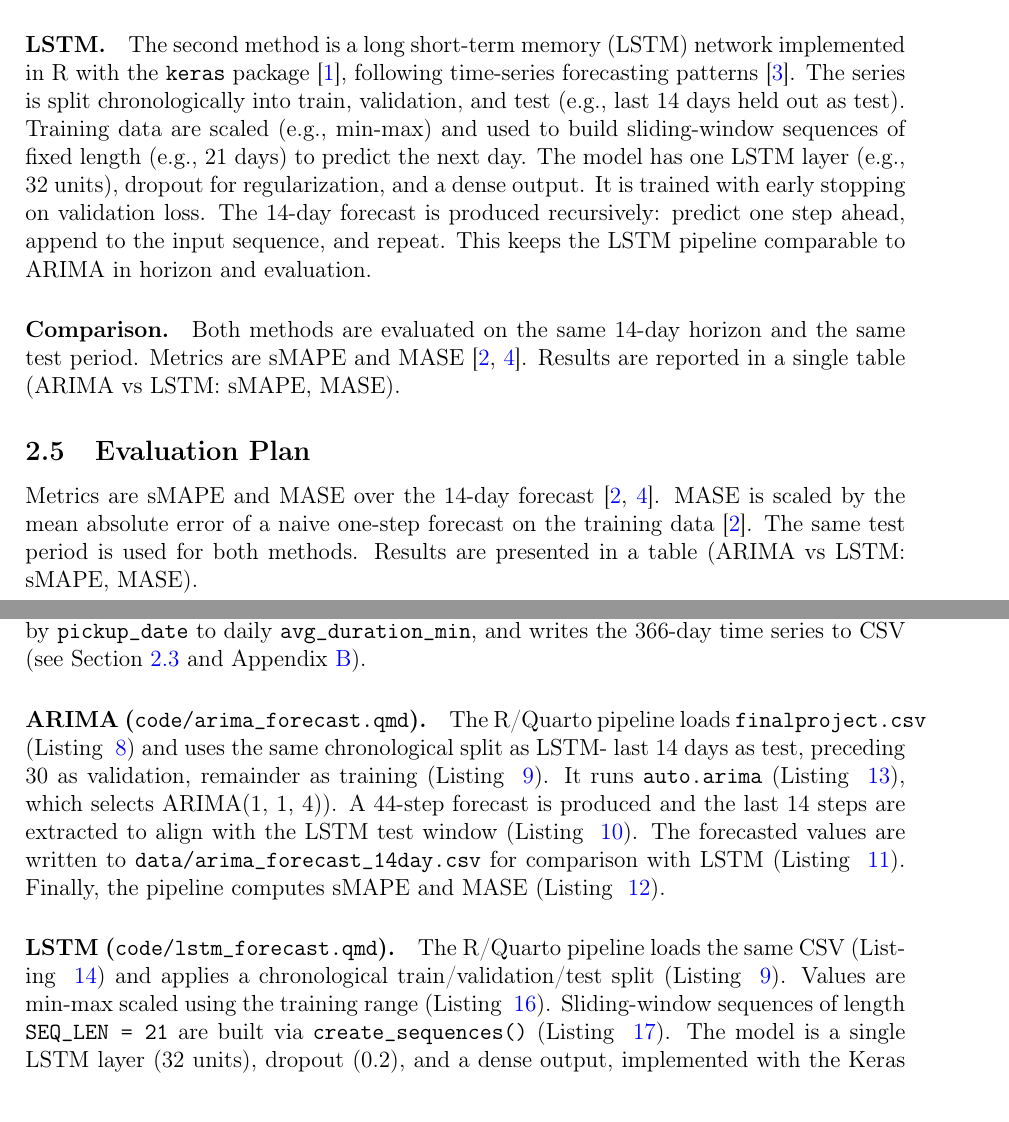
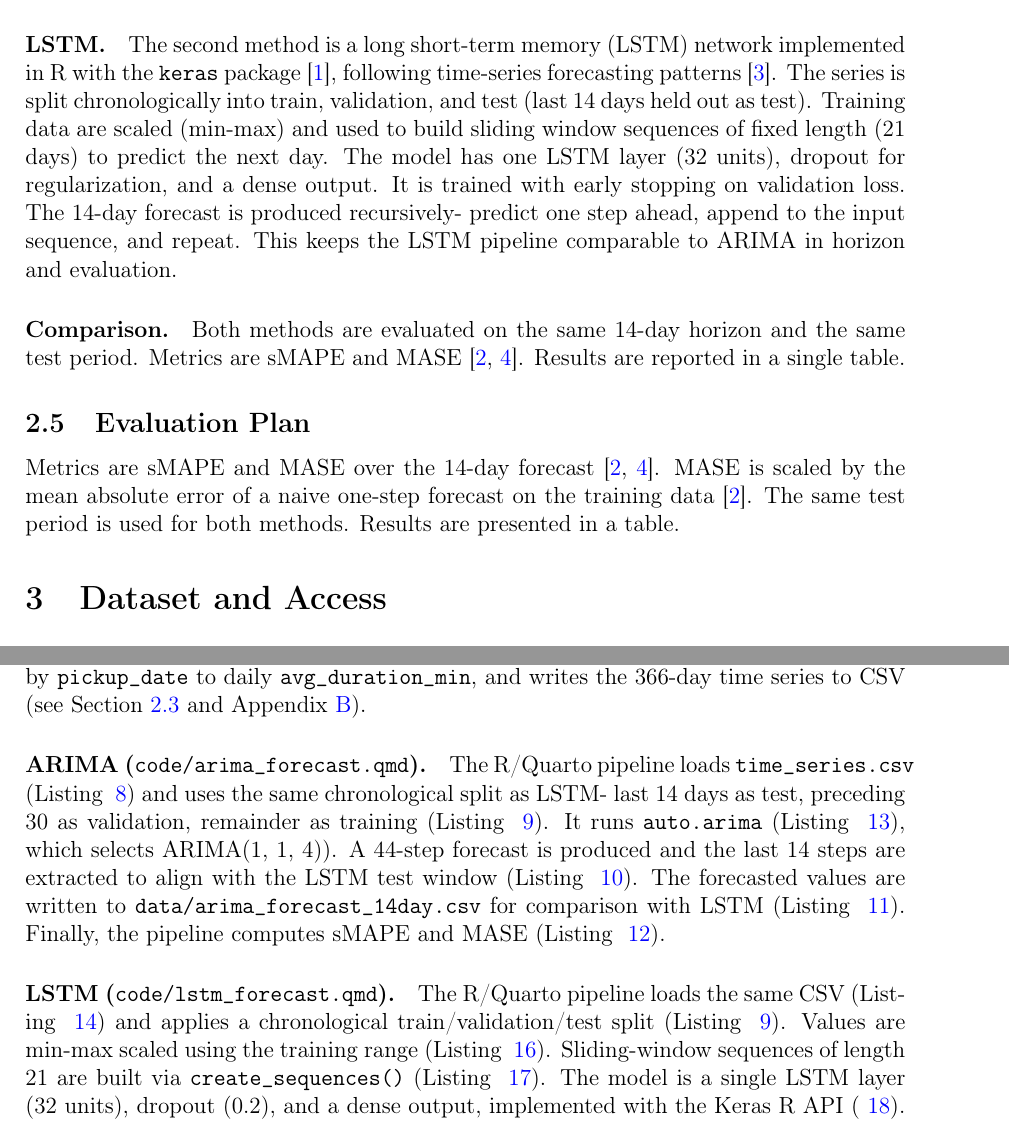
Before and after one commit to farooq-teqniqly/uwf-idc6940-capstone, a LaTeX problem sheet (docs/hw4-5/week4_5_report.tex): two parts of pages 4 and 5 of 14, joined at a grey line, cut so that both start at the same text. Compiled offline with pdfLaTeX.

Commit message:
Updates from Overleaf

```diff
--- a/docs/hw4-5/week4_5_report.tex
+++ b/docs/hw4-5/week4_5_report.tex
@@ -78,14 +78,14 @@ The following preprocessing is common to both modeling methods and produces the
 The first forecasting method is an ARIMA model fitted to the time-series. The ARIMA model is created using the \texttt{auto.arima} function in R. This function combines stationarity testing (Augmented Dickey--Fuller test) and chooses the best model based on AIC and BIC \cite{forecast_auto_arima}. The code is shown in listing ~\ref{lst:arima_model}.
 
 \paragraph{LSTM.}
-The second method is a long short-term memory (LSTM) network implemented in R with the \texttt{keras} package \cite{keras_r}, following time-series forecasting patterns \cite{keras_timeseries}. The series is split chronologically into train, validation, and test (e.g., last 14 days held out as test). Training data are scaled (e.g., min-max) and used to build sliding-window sequences of fixed length (e.g., 21 days) to predict the next day. The model has one LSTM layer (e.g., 32 units), dropout for regularization, and a dense output. It is trained with early stopping on validation loss. The 14-day forecast is produced recursively: predict one step ahead, append to the input sequence, and repeat. This keeps the LSTM pipeline comparable to ARIMA in horizon and evaluation.
+The second method is a long short-term memory (LSTM) network implemented in R with the \texttt{keras} package \cite{keras_r}, following time-series forecasting patterns \cite{keras_timeseries}. The series is split chronologically into train, validation, and test (last 14 days held out as test). Training data are scaled (min-max) and used to build sliding window sequences of fixed length (21 days) to predict the next day. The model has one LSTM layer (32 units), dropout for regularization, and a dense output. It is trained with early stopping on validation loss. The 14-day forecast is produced recursively- predict one step ahead, append to the input sequence, and repeat. This keeps the LSTM pipeline comparable to ARIMA in horizon and evaluation.
 
 \paragraph{Comparison.}
-Both methods are evaluated on the same 14-day horizon and the same test period. Metrics are sMAPE and MASE \cite{hyndman2006,prabhat2024}. Results are reported in a single table (ARIMA vs LSTM: sMAPE, MASE).
+Both methods are evaluated on the same 14-day horizon and the same test period. Metrics are sMAPE and MASE \cite{hyndman2006,prabhat2024}. Results are reported in a single table.
 
 \subsection{Evaluation Plan}
 
-Metrics are sMAPE and MASE over the 14-day forecast \cite{hyndman2006,prabhat2024}. MASE is scaled by the mean absolute error of a naive one-step forecast on the training data \cite{hyndman2006}. The same test period is used for both methods. Results are presented in a table (ARIMA vs LSTM: sMAPE, MASE).
+Metrics are sMAPE and MASE over the 14-day forecast \cite{hyndman2006,prabhat2024}. MASE is scaled by the mean absolute error of a naive one-step forecast on the training data \cite{hyndman2006}. The same test period is used for both methods. Results are presented in a table.
 
 %=============================================================================
 \section{Dataset and Access}
@@ -124,9 +124,9 @@ The dataset is loaded in R via \texttt{read.csv()} (listing ~\ref{lst:load_time_
 
 \paragraph{Preprocessing (\texttt{code/preprocessing.ipynb}).} A PySpark Jupyter notebook loads the NYC TLC High-Volume FHV parquet data, filters to Uber trips, derives \texttt{trip\_duration\_min} and \texttt{avg\_speed\_mph}, applies basic range filters and IQR-based outlier removal, aggregates by \texttt{pickup\_date} to daily \texttt{avg\_duration\_min}, and writes the 366-day time series to CSV (see Section~\ref{sec:preprocessing} and Appendix~\ref{appendix:pyspark}).
 
-\paragraph{ARIMA (\texttt{code/arima\_forecast.qmd}).} The R/Quarto pipeline loads \texttt{finalproject.csv} (Listing ~\ref{lst:load_time_series}) and uses the same chronological split as LSTM- last 14 days as test, preceding 30 as validation, remainder as training (Listing ~\ref{lst:training_time_series}). It runs \texttt{auto.arima} (Listing ~\ref{lst:arima_model}), which selects ARIMA(1, 1, 4)). A 44-step forecast is produced and the last 14 steps are extracted to align with the LSTM test window (Listing ~\ref{lst:time_series_forecast}). The forecasted values are written to \texttt{data/arima\_forecast\_14day.csv} for comparison with LSTM (Listing ~\ref{lst:save_ts_forecast}). Finally, the pipeline computes sMAPE and MASE (Listing ~\ref{lst:time_series_eval}).
+\paragraph{ARIMA (\texttt{code/arima\_forecast.qmd}).} The R/Quarto pipeline loads \texttt{time\_series.csv} (Listing ~\ref{lst:load_time_series}) and uses the same chronological split as LSTM- last 14 days as test, preceding 30 as validation, remainder as training (Listing ~\ref{lst:training_time_series}). It runs \texttt{auto.arima} (Listing ~\ref{lst:arima_model}), which selects ARIMA(1, 1, 4)). A 44-step forecast is produced and the last 14 steps are extracted to align with the LSTM test window (Listing ~\ref{lst:time_series_forecast}). The forecasted values are written to \texttt{data/arima\_forecast\_14day.csv} for comparison with LSTM (Listing ~\ref{lst:save_ts_forecast}). Finally, the pipeline computes sMAPE and MASE (Listing ~\ref{lst:time_series_eval}).
 
-\paragraph{LSTM (\texttt{code/lstm\_forecast.qmd}).} The R/Quarto pipeline loads the same CSV (Listing ~\ref{lst:lstm_load_time_series}) and applies a chronological train/validation/test split (Listing ~\ref{lst:training_time_series}). Values are min-max scaled using the training range (Listing ~\ref{lst:lstm_scaling}). Sliding-window sequences of length \texttt{SEQ\_LEN = 21} are built via \texttt{create\_sequences()} (Listing ~\ref{lst:lstm_seq}). The model is a single LSTM layer (32 units), dropout (0.2), and a dense output, implemented with the Keras R API (~\ref{lst:lstm_model}). Training uses 20\% of training sequences as validation for early stopping, Adam optimizer, MSE loss, up to 100 epochs, and a batch size of 16. The 14-day forecast is produced recursively- the last 21-day window before the test period is fed to the model. Each predicted value is appended and the window is rolled forward. The pipeline saves \texttt{data/lstm\_forecast\_14day.csv} for comparsion to the ARIMA model (Listing ~\ref{lst:lstm_forecast}). Finally, the pipeline computes sMAPE and MASE (Listing ~\ref{lst:lstm_eval}).
+\paragraph{LSTM (\texttt{code/lstm\_forecast.qmd}).} The R/Quarto pipeline loads the same CSV (Listing ~\ref{lst:lstm_load_time_series}) and applies a chronological train/validation/test split (Listing ~\ref{lst:training_time_series}). Values are min-max scaled using the training range (Listing ~\ref{lst:lstm_scaling}). Sliding-window sequences of length 21 are built via \texttt{create\_sequences()} (Listing ~\ref{lst:lstm_seq}). The model is a single LSTM layer (32 units), dropout (0.2), and a dense output, implemented with the Keras R API (~\ref{lst:lstm_model}). Training uses 20\% of training sequences as validation for early stopping, Adam optimizer, MSE loss, up to 100 epochs, and a batch size of 16. The 14-day forecast is produced recursively- the last 21-day window before the test period is fed to the model. Each predicted value is appended and the window is rolled forward. The pipeline saves \texttt{data/lstm\_forecast\_14day.csv} for comparsion to the ARIMA model (Listing ~\ref{lst:lstm_forecast}). Finally, the pipeline computes sMAPE and MASE (Listing ~\ref{lst:lstm_eval}).
 
 
 \subsection{What Was Tested}
```
Also changed, not shown: docs/hw4-5/week4_5_report.tex (4 more changed lines).
